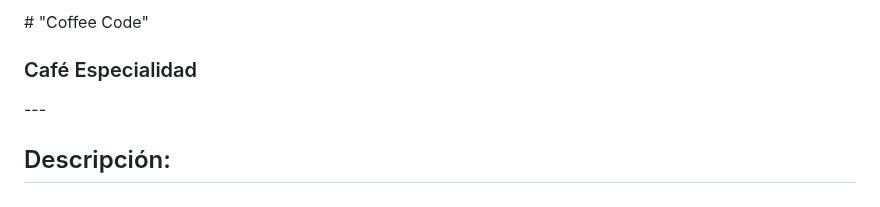
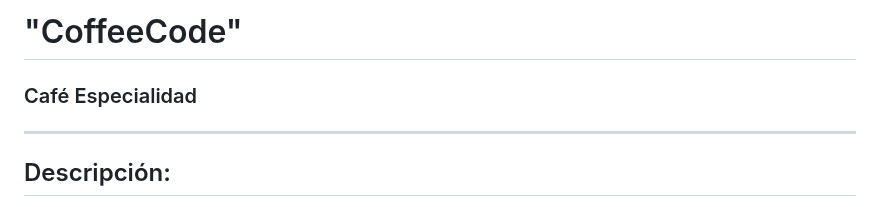
Before and after one commit to MasterDjmov/grupo_3_coffeeCode, a Markdown page: README.md, the part around one of its changes. Drawn GitHub-style.

```diff
--- a/README.md
+++ b/README.md
@@ -1,10 +1,11 @@
 <div style="text-align: center;">
-  # "Coffee Code"
 
-  ### Café Especialidad
+   # "CoffeeCode"
+
+   ### Café Especialidad
 </div>
+
 ---
-
 ## Descripción:
 
 "Coffee Code" es un marketplace especializado en café de especialidad que combina la pasión por el café con la tecnología moderna. Es un espacio virtual donde los amantes del café pueden descubrir, explorar y adquirir una amplia gama de cafés de alta calidad provenientes de diversas partes del mundo. Este marketplace ofrece una cuidadosa selección de granos de café cultivados de manera sostenible y ética, con un enfoque en la excelencia en cada taza.
```
Also changed, not shown: other parts of README.md (+2 -2 lines).
